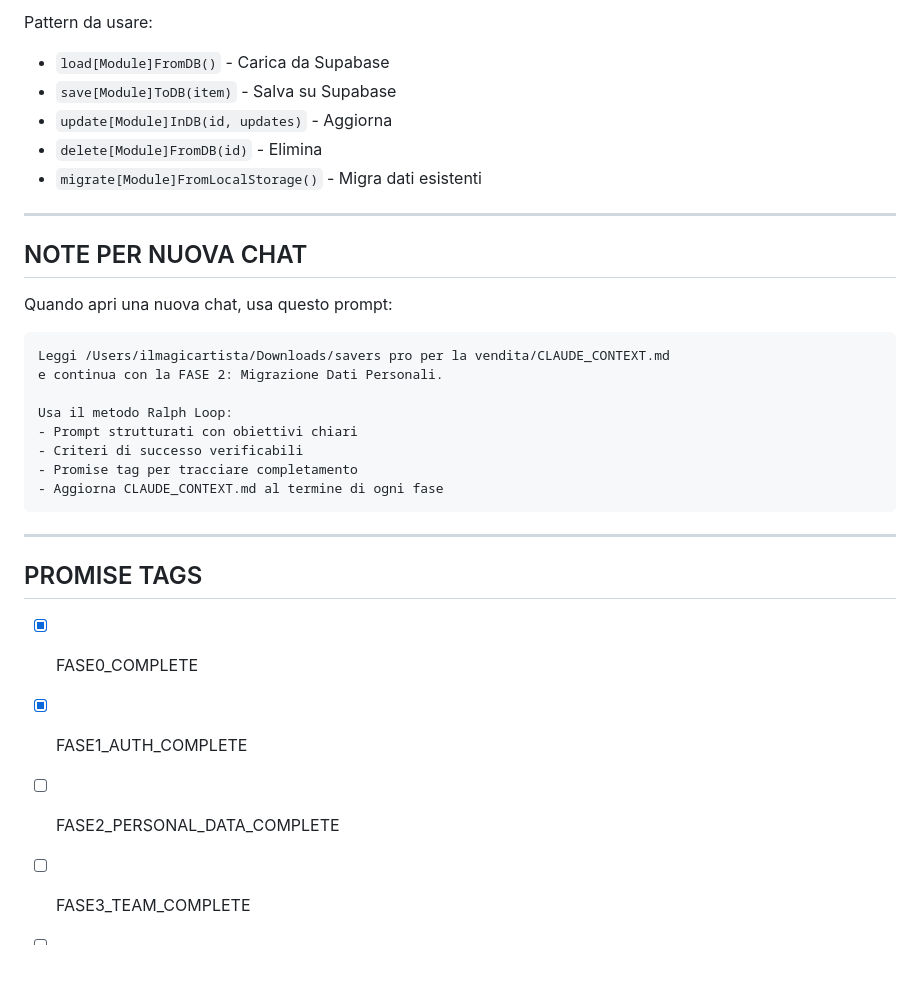
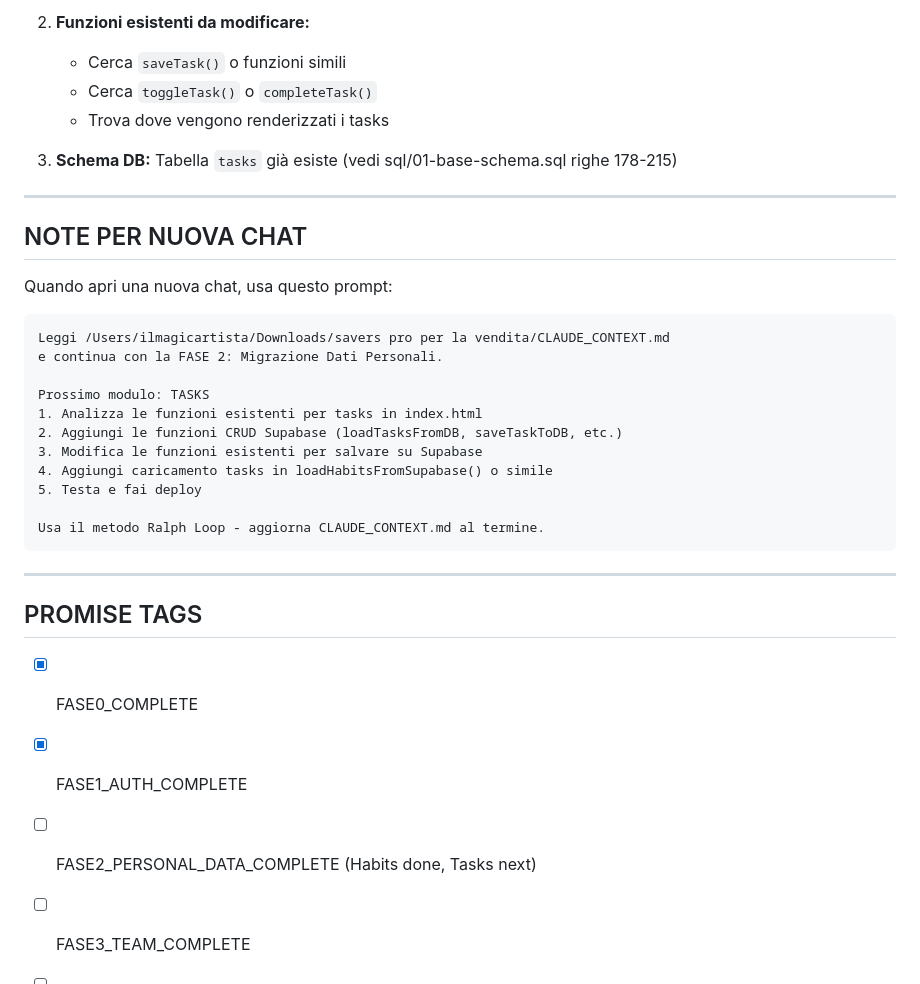
Before and after one commit to ilmagomax/savers-pro, a Markdown page: CLAUDE_CONTEXT.md, the part around one of its changes. GitHub-like rendering; blank space fills up the shorter version.

````diff
--- a/CLAUDE_CONTEXT.md
+++ b/CLAUDE_CONTEXT.md
@@ -139,10 +125,10 @@ La FASE 2 riguarda la migrazione dei dati da localStorage a Supabase:
 
-Pattern da usare:
-- `load[Module]FromDB()` - Carica da Supabase
-- `save[Module]ToDB(item)` - Salva su Supabase
-- `update[Module]InDB(id, updates)` - Aggiorna
-- `delete[Module]FromDB(id)` - Elimina
-- `migrate[Module]FromLocalStorage()` - Migra dati esistenti
+2. **Funzioni esistenti da modificare:**
+   - Cerca `saveTask()` o funzioni simili
+   - Cerca `toggleTask()` o `completeTask()`
+   - Trova dove vengono renderizzati i tasks
+
+3. **Schema DB:** Tabella `tasks` già esiste (vedi sql/01-base-schema.sql righe 178-215)
 
 ---
 
@@ -154,11 +140,14 @@ Quando apri una nuova chat, usa questo prompt:
 Leggi /Users/ilmagicartista/Downloads/savers pro per la vendita/CLAUDE_CONTEXT.md
 e continua con la FASE 2: Migrazione Dati Personali.
 
-Usa il metodo Ralph Loop:
-- Prompt strutturati con obiettivi chiari
-- Criteri di successo verificabili
-- Promise tag per tracciare completamento
-- Aggiorna CLAUDE_CONTEXT.md al termine di ogni fase
+Prossimo modulo: TASKS
+1. Analizza le funzioni esistenti per tasks in index.html
+2. Aggiungi le funzioni CRUD Supabase (loadTasksFromDB, saveTaskToDB, etc.)
+3. Modifica le funzioni esistenti per salvare su Supabase
+4. Aggiungi caricamento tasks in loadHabitsFromSupabase() o simile
+5. Testa e fai deploy
+
+Usa il metodo Ralph Loop - aggiorna CLAUDE_CONTEXT.md al termine.
 ```
 
 ---
@@ -167,7 +156,7 @@ Usa il metodo Ralph Loop:
 
 - [x] FASE0_COMPLETE
 - [x] FASE1_AUTH_COMPLETE
-- [ ] FASE2_PERSONAL_DATA_COMPLETE
+- [ ] FASE2_PERSONAL_DATA_COMPLETE (Habits done, Tasks next)
 - [ ] FASE3_TEAM_COMPLETE
 - [ ] FASE4_COURSES_COMPLETE
 - [ ] FASE5_SHOP_COMPLETE
````
Also changed, not shown: other parts of CLAUDE_CONTEXT.md (+64 -78 lines).
